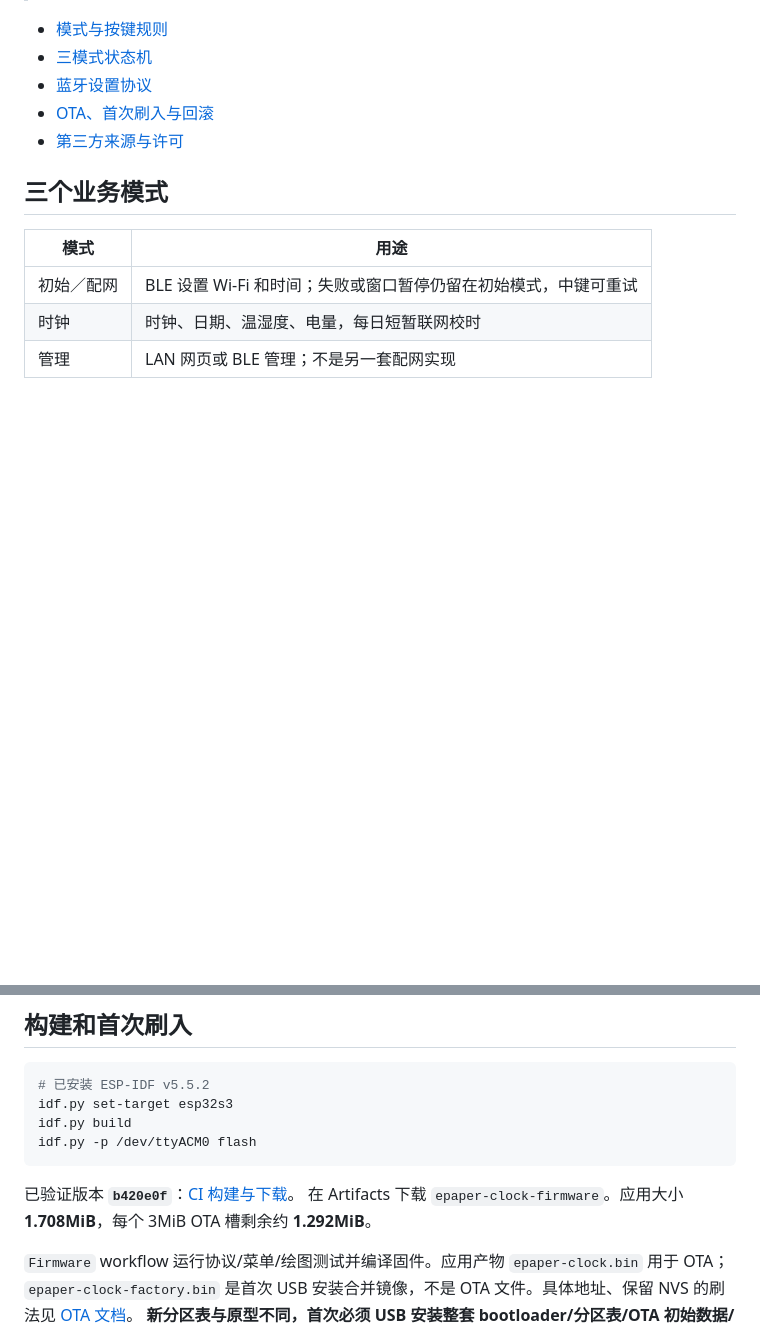
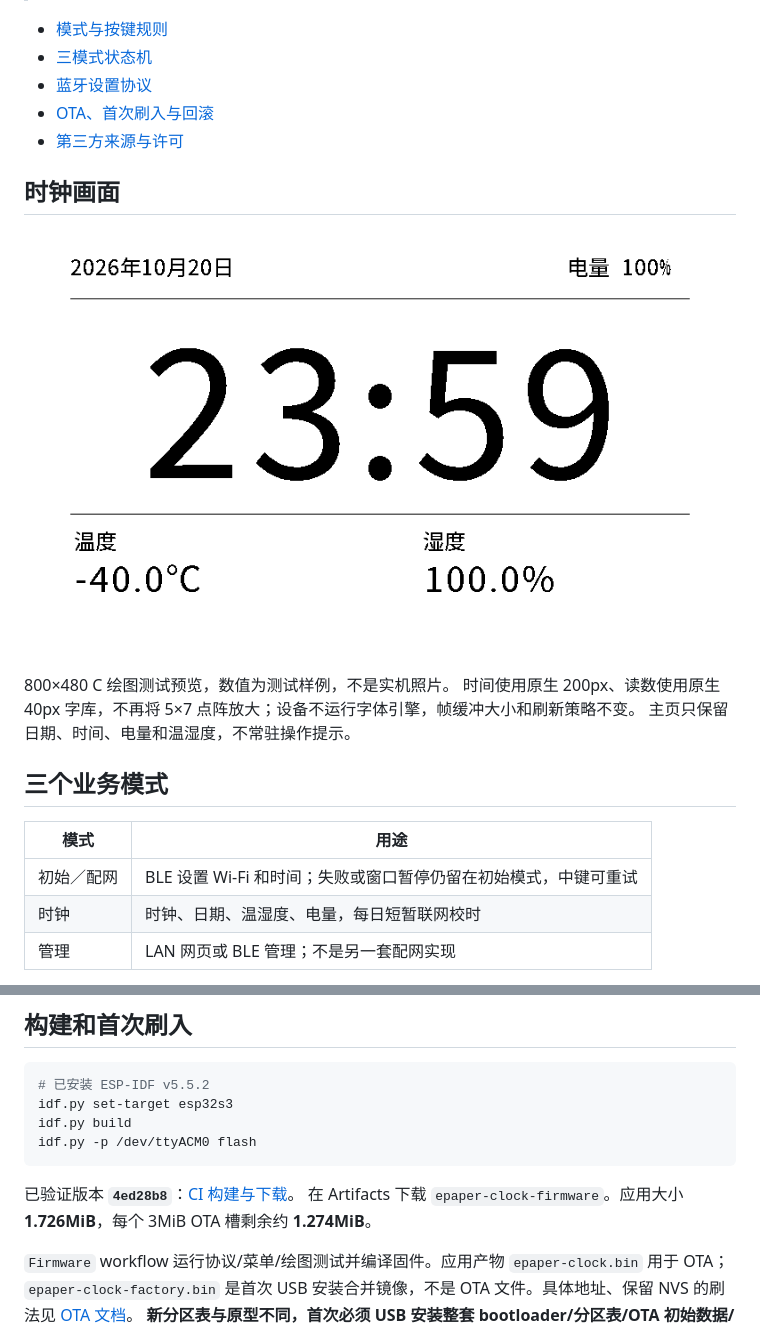
Before and after one commit to billxc/epaper-clock, a Markdown page: README.md, 2 parts joined by grey strips. Rendered like a GitHub page; pictures changed too: docs/screenshots/clock.png (added); blank space fills up the shorter version.

Commit message:
Document native-resolution clock and publish clean home preview

````diff
--- a/README.md
+++ b/README.md
@@ -11,6 +11,14 @@ Waveshare **ESP32-S3-ePaper-3.97** 节能时钟，ESP-IDF **5.5.2**，16MB Flash
 - [蓝牙设置协议](docs/clock-control.md)
 - [OTA、首次刷入与回滚](docs/ota.md)
 - [第三方来源与许可](THIRD_PARTY.md)
+
+## 时钟画面
+
+![原生分辨率时钟预览](docs/screenshots/clock.png)
+
+800×480 C 绘图测试预览，数值为测试样例，不是实机照片。
+时间使用原生 200px、读数使用原生 40px 字库，不再将 5×7 点阵放大；设备不运行字体引擎，帧缓冲大小和刷新策略不变。
+主页只保留日期、时间、电量和温湿度，不常驻操作提示。
 
 ## 三个业务模式
 
@@ -101,8 +109,8 @@ idf.py build
 idf.py -p /dev/ttyACM0 flash
 ```
 
-已验证版本 **`b420e0f`**：[CI 构建与下载](https://github.com/billxc/epaper-clock/actions/runs/39217398676)。
-在 Artifacts 下载 `epaper-clock-firmware`。应用大小 **1.708MiB**，每个 3MiB OTA 槽剩余约 **1.292MiB**。
+已验证版本 **`4ed28b8`**：[CI 构建与下载](https://github.com/billxc/epaper-clock/actions/runs/39220606914)。
+在 Artifacts 下载 `epaper-clock-firmware`。应用大小 **1.726MiB**，每个 3MiB OTA 槽剩余约 **1.274MiB**。
 
 `Firmware` workflow 运行协议/菜单/绘图测试并编译固件。应用产物 `epaper-clock.bin` 用于 OTA；
 `epaper-clock-factory.bin` 是首次 USB 安装合并镜像，不是 OTA 文件。具体地址、保留 NVS 的刷法见 [OTA 文档](docs/ota.md)。
````
Also changed, not shown: docs/ota.md (+3 -3 lines).
